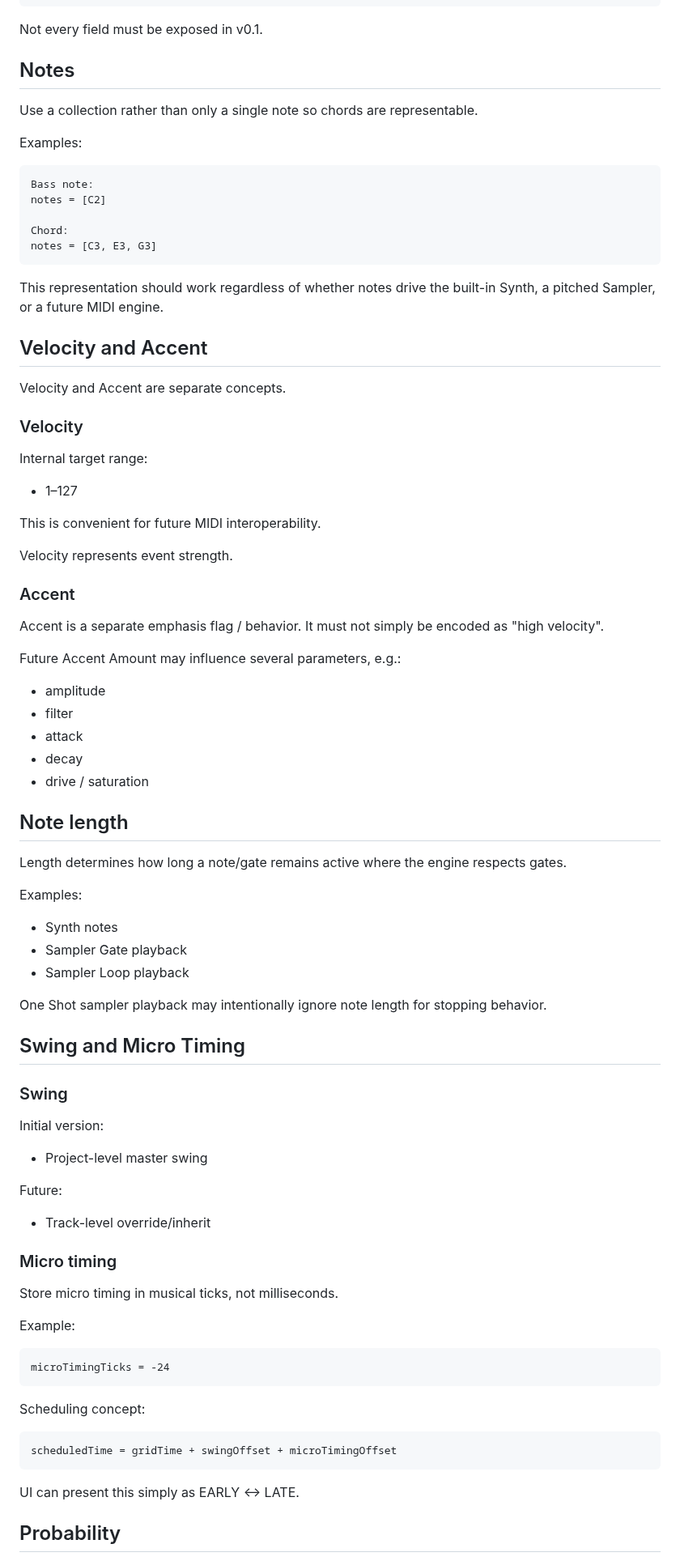
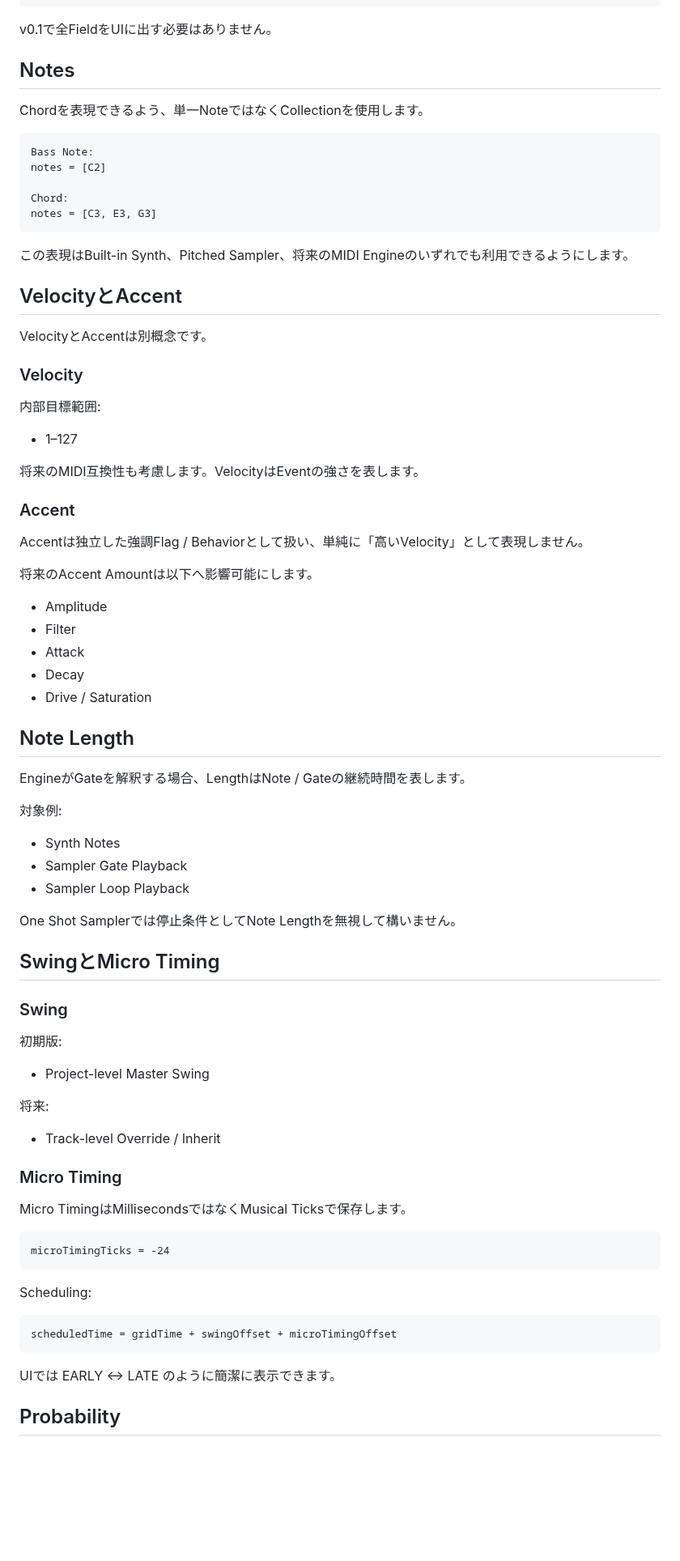
Before and after one commit to akm831/original_sequencer, a Markdown page: docs/sequencer.md, the part around one of its changes. Shown at 81% size. Drawn GitHub-style; blank space fills up the shorter version.

Commit message:
docs: sequencer仕様を日本語化

````diff
--- a/docs/sequencer.md
+++ b/docs/sequencer.md
@@ -101,91 +99,85 @@ Step
 └─ parameterLocks
 ```
 
-Not every field must be exposed in v0.1.
+v0.1で全FieldをUIに出す必要はありません。
 
 ## Notes
 
-Use a collection rather than only a single note so chords are representable.
-
-Examples:
+Chordを表現できるよう、単一NoteではなくCollectionを使用します。
 
 ```text
-Bass note:
+Bass Note:
 notes = [C2]
 
 Chord:
 notes = [C3, E3, G3]
 ```
 
-This representation should work regardless of whether notes drive the built-in Synth, a pitched Sampler, or a future MIDI engine.
+この表現はBuilt-in Synth、Pitched Sampler、将来のMIDI Engineのいずれでも利用できるようにします。
 
-## Velocity and Accent
+## VelocityとAccent
 
-Velocity and Accent are separate concepts.
+VelocityとAccentは別概念です。
 
 ### Velocity
 
-Internal target range:
+内部目標範囲:
 
 - 1–127
 
-This is convenient for future MIDI interoperability.
-
-Velocity represents event strength.
+将来のMIDI互換性も考慮します。VelocityはEventの強さを表します。
 
 ### Accent
 
-Accent is a separate emphasis flag / behavior. It must not simply be encoded as "high velocity".
+Accentは独立した強調Flag / Behaviorとして扱い、単純に「高いVelocity」として表現しません。
 
-Future Accent Amount may influence several parameters, e.g.:
+将来のAccent Amountは以下へ影響可能にします。
 
-- amplitude
-- filter
-- attack
-- decay
-- drive / saturation
+- Amplitude
+- Filter
+- Attack
+- Decay
+- Drive / Saturation
 
-## Note length
+## Note Length
 
-Length determines how long a note/gate remains active where the engine respects gates.
+EngineがGateを解釈する場合、LengthはNote / Gateの継続時間を表します。
 
-Examples:
+対象例:
 
-- Synth notes
-- Sampler Gate playback
-- Sampler Loop playback
+- Synth Notes
+- Sampler Gate Playback
+- Sampler Loop Playback
 
-One Shot sampler playback may intentionally ignore note length for stopping behavior.
+One Shot Samplerでは停止条件としてNote Lengthを無視して構いません。
 
-## Swing and Micro Timing
+## SwingとMicro Timing
 
 ### Swing
 
-Initial version:
+初期版:
 
-- Project-level master swing
+- Project-level Master Swing
 
-Future:
+将来:
 
-- Track-level override/inherit
+- Track-level Override / Inherit
 
-### Micro timing
+### Micro Timing
 
-Store micro timing in musical ticks, not milliseconds.
-
-Example:
+Micro TimingはMillisecondsではなくMusical Ticksで保存します。
 
 ```text
 microTimingTicks = -24
 ```
 
-Scheduling concept:
+Scheduling:
 
 ```text
 scheduledTime = gridTime + swingOffset + microTimingOffset
 ```
 
-UI can present this simply as EARLY ↔ LATE.
+UIでは EARLY ↔ LATE のように簡潔に表示できます。
 
 ## Probability
 
````
Also changed, not shown: other parts of docs/sequencer.md (+57 -61 lines).
